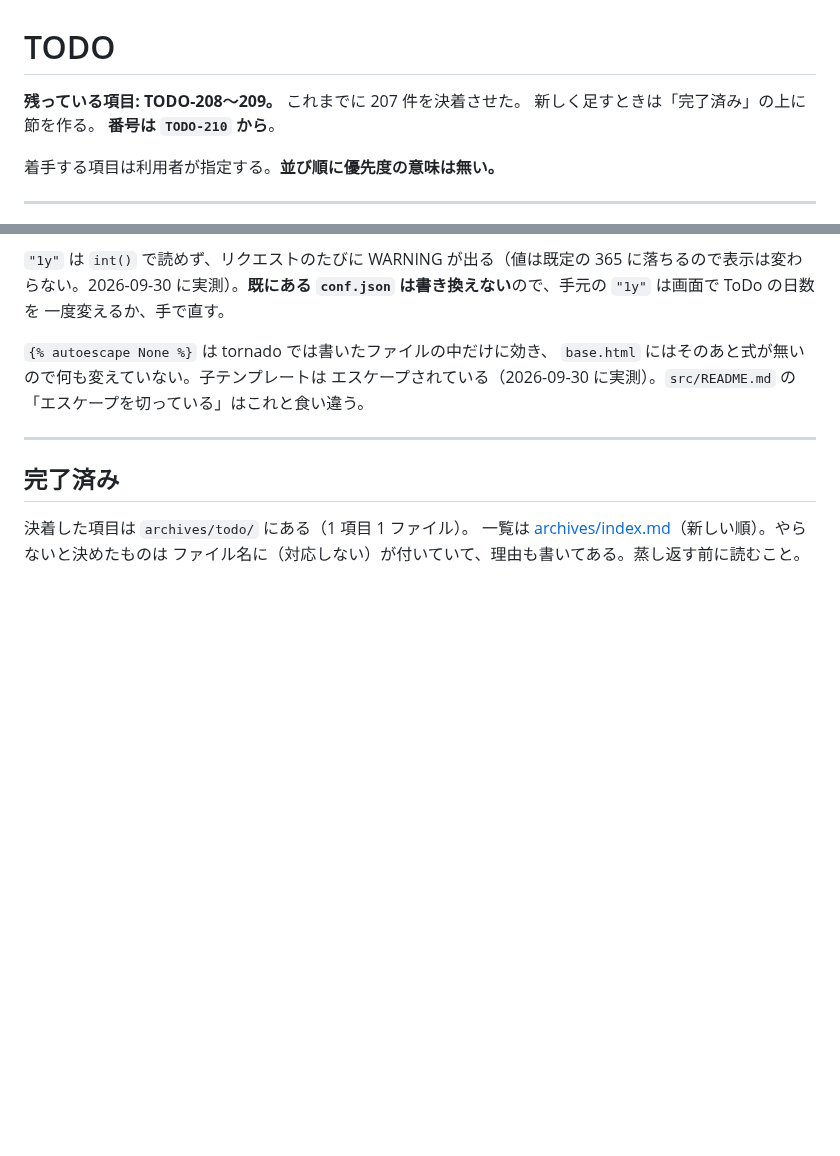
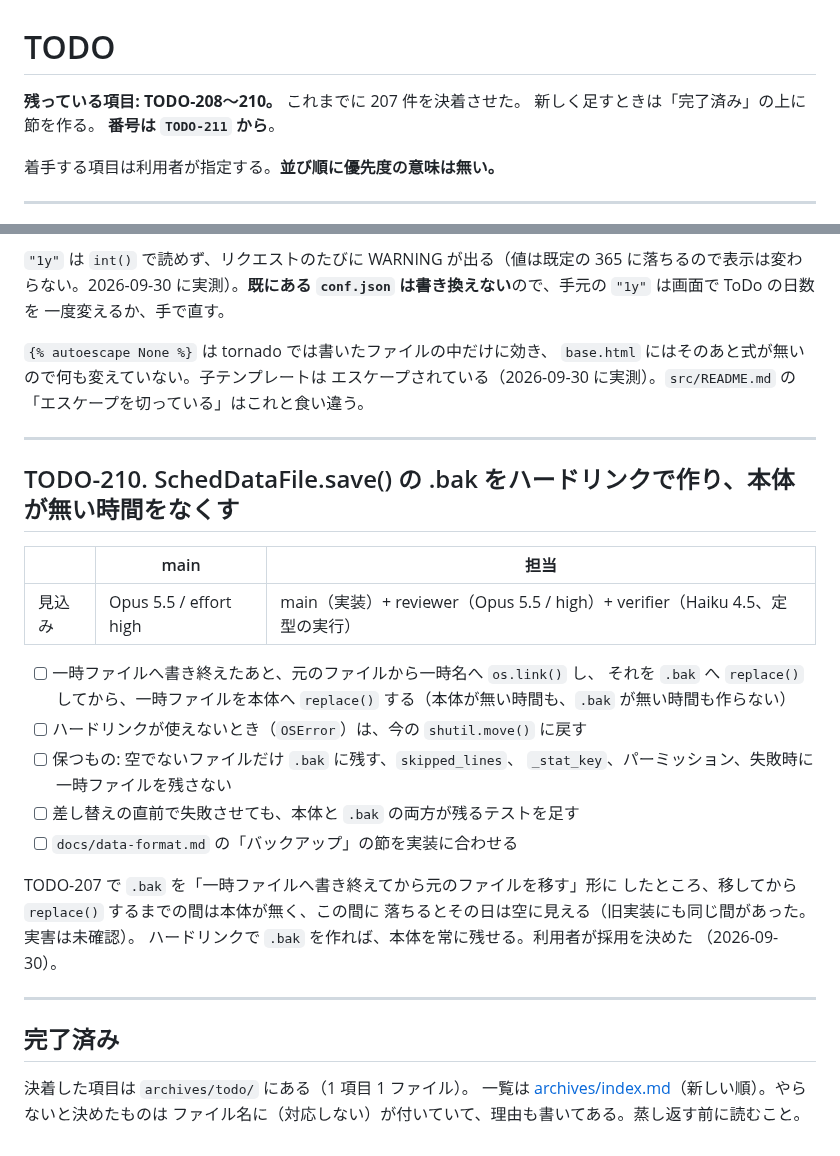
Before and after one commit to ytani01/ytsched, a Markdown page: TODO.md, 2 parts joined by grey strips. Rendered like a GitHub page; blank space fills up the shorter version.

Commit message:
docs(todo): .bak をハードリンクで作る件を TODO-210 として立てる
Co-Authored-By: Claude Sonnet 5.5 <noreply@anthropic.com>
Claude-Session: https://claude.ai/code/session_011Hnoe8VPuntEdq48pHg3UT

```diff
--- a/TODO.md
+++ b/TODO.md
@@ -1,8 +1,8 @@
 # TODO
 
-**残っている項目: TODO-208〜209。** これまでに 207 件を決着させた。
+**残っている項目: TODO-208〜210。** これまでに 207 件を決着させた。
 新しく足すときは「完了済み」の上に節を作る。
-**番号は `TODO-210` から**。
+**番号は `TODO-211` から**。
 
 着手する項目は利用者が指定する。**並び順に優先度の意味は無い。**
 
@@ -52,6 +52,29 @@
 
 ---
 
+## TODO-210. SchedDataFile.save() の .bak をハードリンクで作り、本体が無い時間をなくす
+
+|      | main | 担当 |
+|------|------|------|
+| 見込み | Opus 5.5 / effort high | main（実装）+ reviewer（Opus 5.5 / high）+ verifier（Haiku 4.5、定型の実行） |
+
+- [ ] 一時ファイルへ書き終えたあと、元のファイルから一時名へ `os.link()` し、
+      それを `.bak` へ `replace()` してから、一時ファイルを本体へ
+      `replace()` する（本体が無い時間も、`.bak` が無い時間も作らない）
+- [ ] ハードリンクが使えないとき（`OSError`）は、今の `shutil.move()` に戻す
+- [ ] 保つもの: 空でないファイルだけ `.bak` に残す、`skipped_lines`、
+      `_stat_key`、パーミッション、失敗時に一時ファイルを残さない
+- [ ] 差し替えの直前で失敗させても、本体と `.bak` の両方が残るテストを足す
+- [ ] `docs/data-format.md` の「バックアップ」の節を実装に合わせる
+
+TODO-207 で `.bak` を「一時ファイルへ書き終えてから元のファイルを移す」形に
+したところ、移してから `replace()` するまでの間は本体が無く、この間に
+落ちるとその日は空に見える（旧実装にも同じ間があった。実害は未確認）。
+ハードリンクで `.bak` を作れば、本体を常に残せる。利用者が採用を決めた
+（2026-09-30）。
+
+---
+
 ## 完了済み
 
 決着した項目は `archives/todo/` にある（1 項目 1 ファイル）。
```
